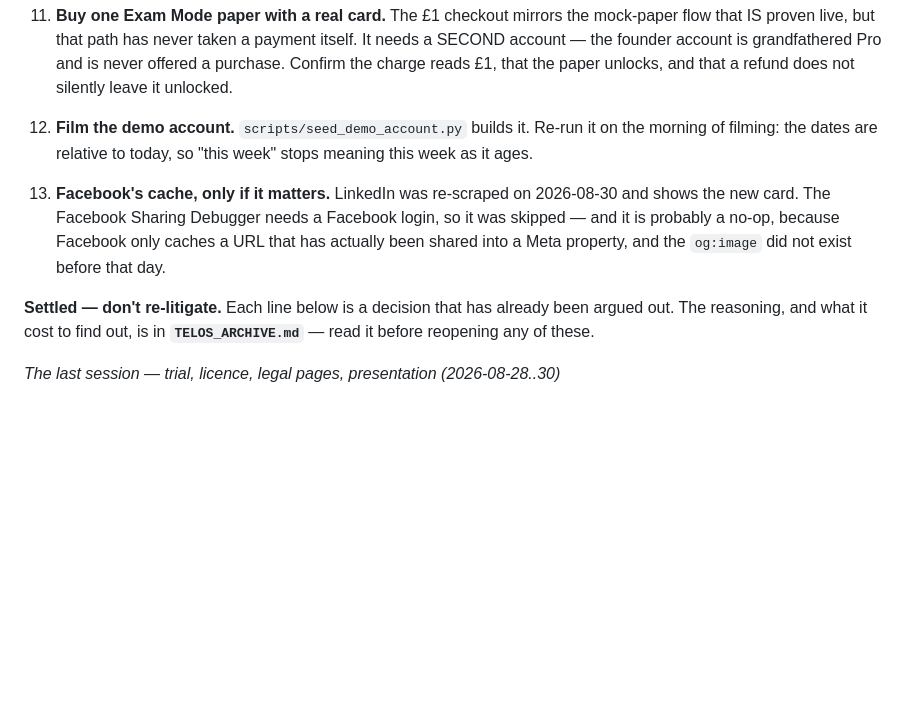
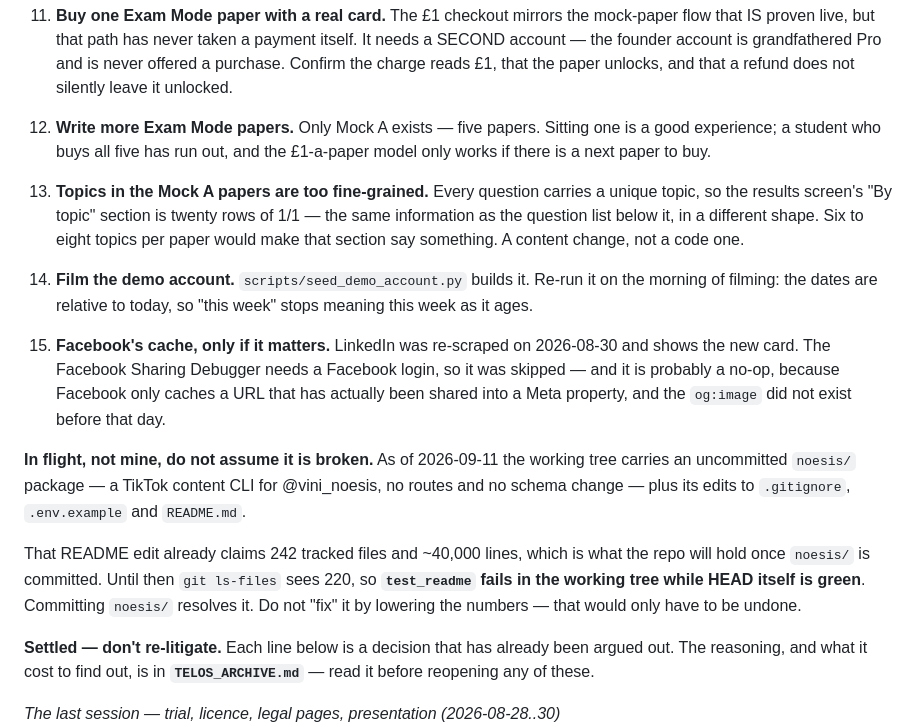
Before and after one commit to vineigenphase/Telos, a Markdown page: TELOS_STATE.md, the part around the change. GitHub-like rendering; blank space fills up the shorter version.

Commit message:
Record the in-flight noesis work and two remaining gaps
Saving the state-of-play so it survives this session.

The one a next session hits within a minute: the working tree carries an
uncommitted `noesis/` package from another workstream, whose README edit
already claims the file and line counts the repo will have once it is
committed. So `test_readme` fails in the working tree while HEAD is green.
Written down with the instruction NOT to "fix" it by lowering the numbers,
because that would only have to be undone — committing noesis resolves it.

Two gaps that were observed but never recorded:

  * only Mock A exists. Five papers is a good first experience and a dead end
    for anyone who buys all five, and £1-a-paper only works if there is a next
    paper to buy.
  * every question in Mock A carries a unique topic, so the results screen's
    "By topic" section is twenty rows of 1/1 — the same information as the
    question list below it. Six to eight topics per paper would make it say
    something. Content, not code.

Docs only. noesis/ and its config edits remain untouched.

Co-Authored-By: Claude Opus 5 <noreply@anthropic.com>

```diff
--- a/TELOS_STATE.md
+++ b/TELOS_STATE.md
@@ -153,14 +153,33 @@ Order (from the addendum): `0 → 0.4 → 0.6 → 1 → 2 → 3 → 2.5 → 5
    grandfathered Pro and is never offered a purchase. Confirm the charge reads
    £1, that the paper unlocks, and that a refund does not silently leave it
    unlocked.
-12. **Film the demo account.** `scripts/seed_demo_account.py` builds it. Re-run
+12. **Write more Exam Mode papers.** Only Mock A exists — five papers. Sitting
+   one is a good experience; a student who buys all five has run out, and the
+   £1-a-paper model only works if there is a next paper to buy.
+13. **Topics in the Mock A papers are too fine-grained.** Every question
+   carries a unique topic, so the results screen's "By topic" section is twenty
+   rows of 1/1 — the same information as the question list below it, in a
+   different shape. Six to eight topics per paper would make that section say
+   something. A content change, not a code one.
+14. **Film the demo account.** `scripts/seed_demo_account.py` builds it. Re-run
    it on the morning of filming: the dates are relative to today, so "this
    week" stops meaning this week as it ages.
-13. **Facebook's cache, only if it matters.** LinkedIn was re-scraped on
+15. **Facebook's cache, only if it matters.** LinkedIn was re-scraped on
    2026-08-30 and shows the new card. The Facebook Sharing Debugger needs a
    Facebook login, so it was skipped — and it is probably a no-op, because
    Facebook only caches a URL that has actually been shared into a Meta
    property, and the `og:image` did not exist before that day.
+
+**In flight, not mine, do not assume it is broken.** As of 2026-09-11 the
+working tree carries an uncommitted `noesis/` package — a TikTok content CLI
+for @vini_noesis, no routes and no schema change — plus its edits to
+`.gitignore`, `.env.example` and `README.md`.
+
+That README edit already claims 242 tracked files and ~40,000 lines, which is
+what the repo will hold once `noesis/` is committed. Until then `git ls-files`
+sees 220, so **`test_readme` fails in the working tree while HEAD itself is
+green**. Committing `noesis/` resolves it. Do not "fix" it by lowering the
+numbers — that would only have to be undone.
 
 **Settled — don't re-litigate.** Each line below is a decision that has
 already been argued out. The reasoning, and what it cost to find out, is in
```
